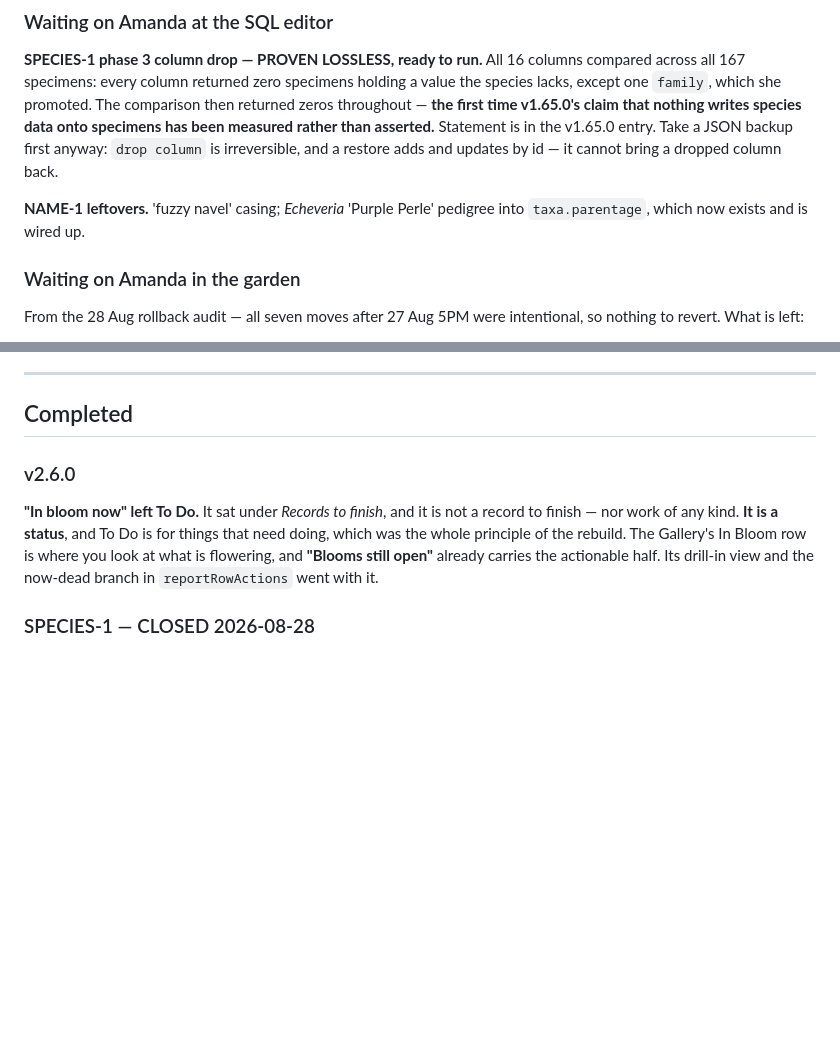
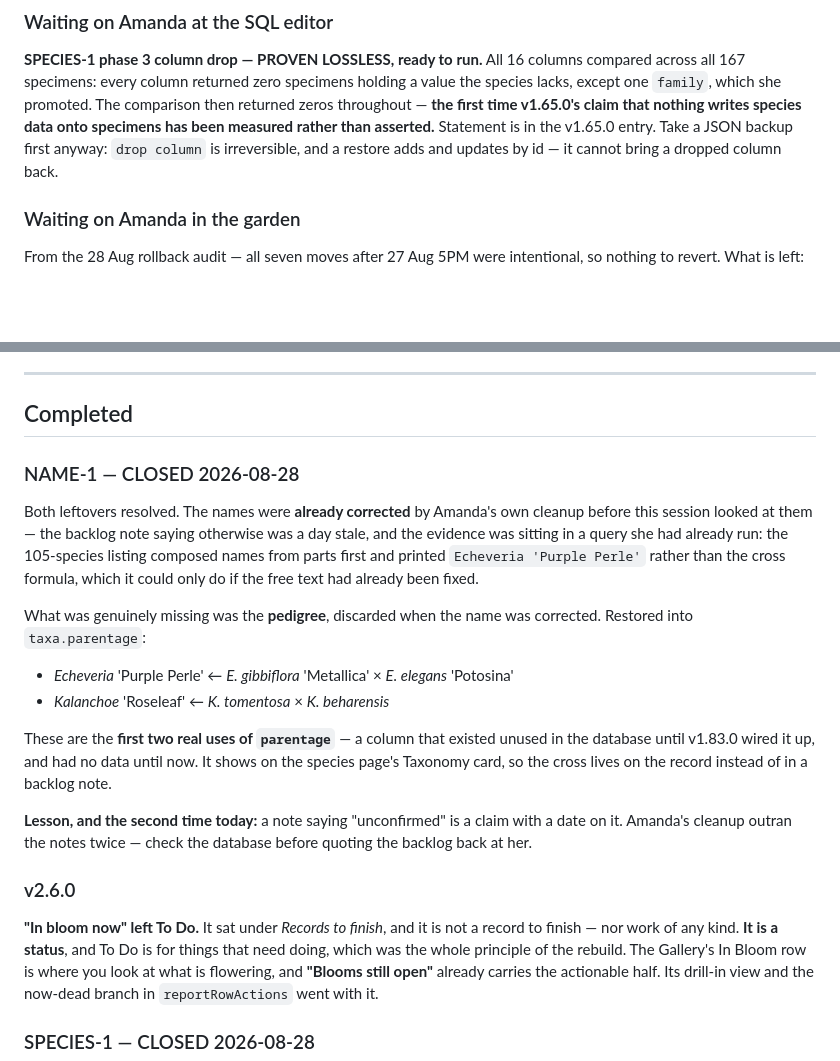
Before and after one commit to amadc0ck/adcock-plant-inventory-app, a Markdown page: BACKLOG.md, 2 parts joined by grey strips. GitHub-like rendering; blank space fills up the shorter version.

Commit message:
backlog: NAME-1 closed
Both leftovers resolved. The names were already corrected by Amanda's own
cleanup — the note saying otherwise was a day stale, and the evidence was in a
query she had already run: the species listing composed names from parts first
and printed "Echeveria 'Purple Perle'" rather than the cross formula.

What was genuinely missing was the pedigree, discarded when the name was fixed.
Restored into taxa.parentage for Purple Perle and Roseleaf — the first two real
uses of a column that sat unused in the database until v1.83.0 wired it up.

Second time today a stale note was quoted back at her. Check the database first.

Co-Authored-By: Claude Opus 5 (1M context) <noreply@anthropic.com>
Claude-Session: https://claude.ai/code/session_01EjbWrpL9LSunhXePF17C6y

```diff
--- a/BACKLOG.md
+++ b/BACKLOG.md
@@ -197,8 +197,6 @@ asserted.** Statement is in the v1.65.0 entry. Take a JSON backup first anyway:
 `drop column` is irreversible, and a restore adds and updates by id — it cannot
 bring a dropped column back.
 
-**NAME-1 leftovers.** 'fuzzy navel' casing; *Echeveria* 'Purple Perle' pedigree
-into `taxa.parentage`, which now exists and is wired up.
 
 ### Waiting on Amanda in the garden
 
@@ -275,6 +273,31 @@ split", which is true; the boundary simply landed 59 versions late.
 ---
 
 ## Completed
+
+### NAME-1 — CLOSED 2026-08-28
+
+Both leftovers resolved. The names were **already corrected** by Amanda's own
+cleanup before this session looked at them — the backlog note saying otherwise
+was a day stale, and the evidence was sitting in a query she had already run:
+the 105-species listing composed names from parts first and printed
+`Echeveria 'Purple Perle'` rather than the cross formula, which it could only do
+if the free text had already been fixed.
+
+What was genuinely missing was the **pedigree**, discarded when the name was
+corrected. Restored into `taxa.parentage`:
+
+- *Echeveria* 'Purple Perle' ← *E. gibbiflora* 'Metallica' × *E. elegans* 'Potosina'
+- *Kalanchoe* 'Roseleaf' ← *K. tomentosa* × *K. beharensis*
+
+These are the **first two real uses of `parentage`** — a column that existed
+unused in the database until v1.83.0 wired it up, and had no data until now. It
+shows on the species page's Taxonomy card, so the cross lives on the record
+instead of in a backlog note.
+
+**Lesson, and the second time today:** a note saying "unconfirmed" is a claim
+with a date on it. Amanda's cleanup outran the notes twice — check the database
+before quoting the backlog back at her.
+
 
 ### v2.6.0
 **"In bloom now" left To Do.** It sat under *Records to finish*, and it is not a
```
